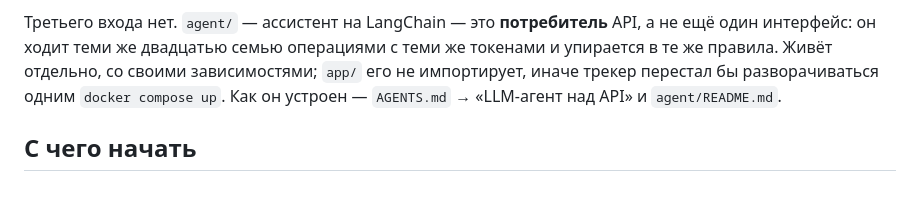
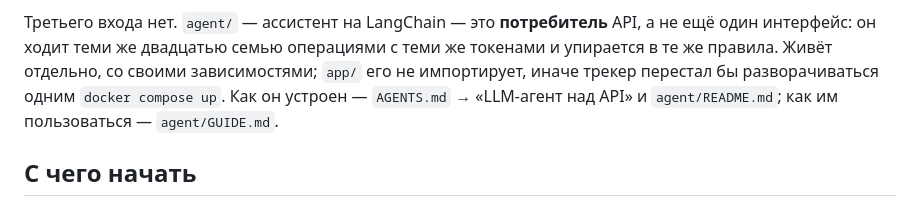
Before and after one commit to Kerosin3/server-sku-app, a Markdown page: CONTEXT.md, the part around the change. Rendered like a GitHub page.

```diff
--- a/CONTEXT.md
+++ b/CONTEXT.md
@@ -98,7 +98,8 @@ API, а не ещё один интерфейс: он ходит теми же
 операциями с теми же токенами и упирается в те же правила. Живёт
 отдельно, со своими зависимостями; `app/` его не импортирует, иначе
 трекер перестал бы разворачиваться одним `docker compose up`. Как он
-устроен — `AGENTS.md` → «LLM-агент над API» и `agent/README.md`.
+устроен — `AGENTS.md` → «LLM-агент над API» и `agent/README.md`; как им
+пользоваться — `agent/GUIDE.md`.
 
 ## С чего начать
 
```
Also changed, not shown: agent/GUIDE.md (added, +340 -0 lines).
